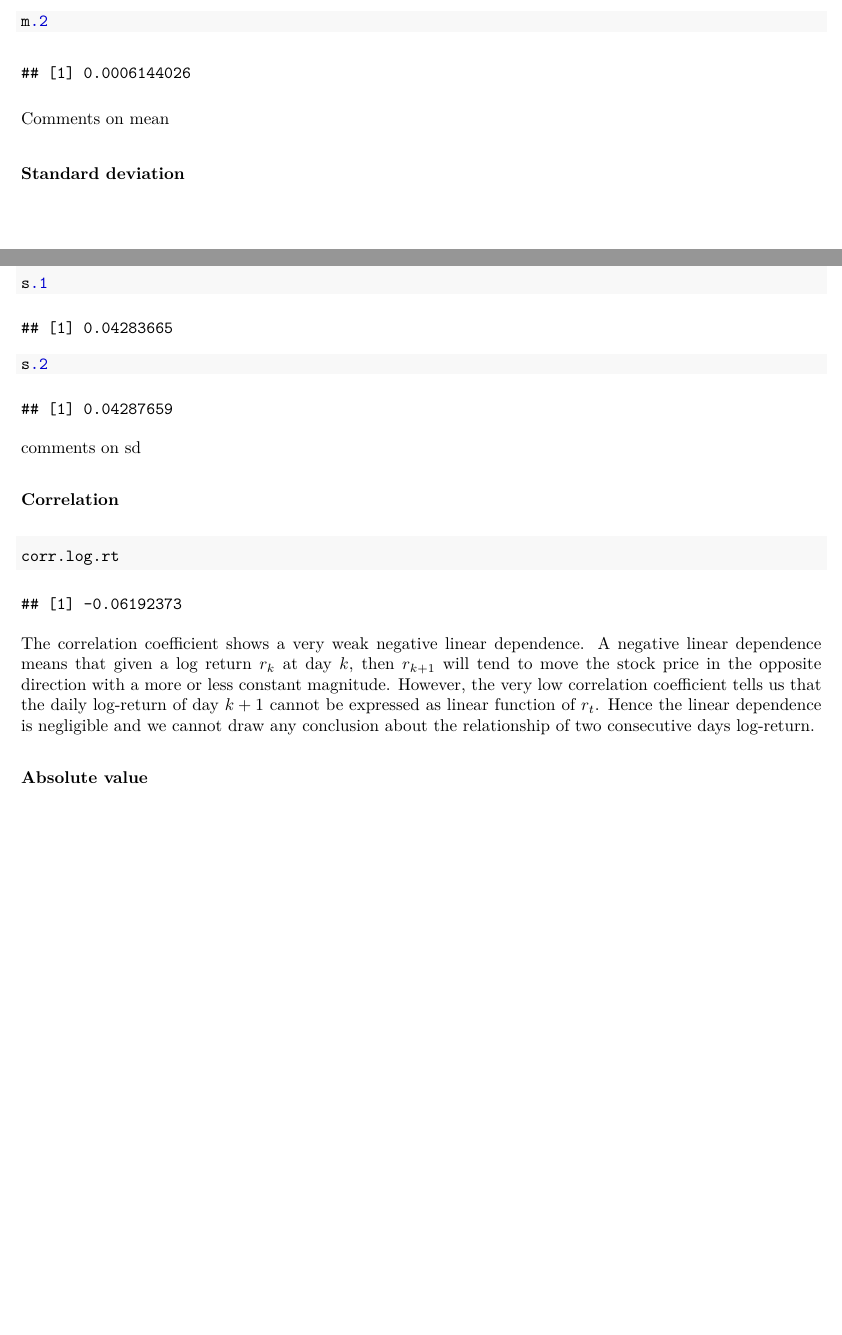
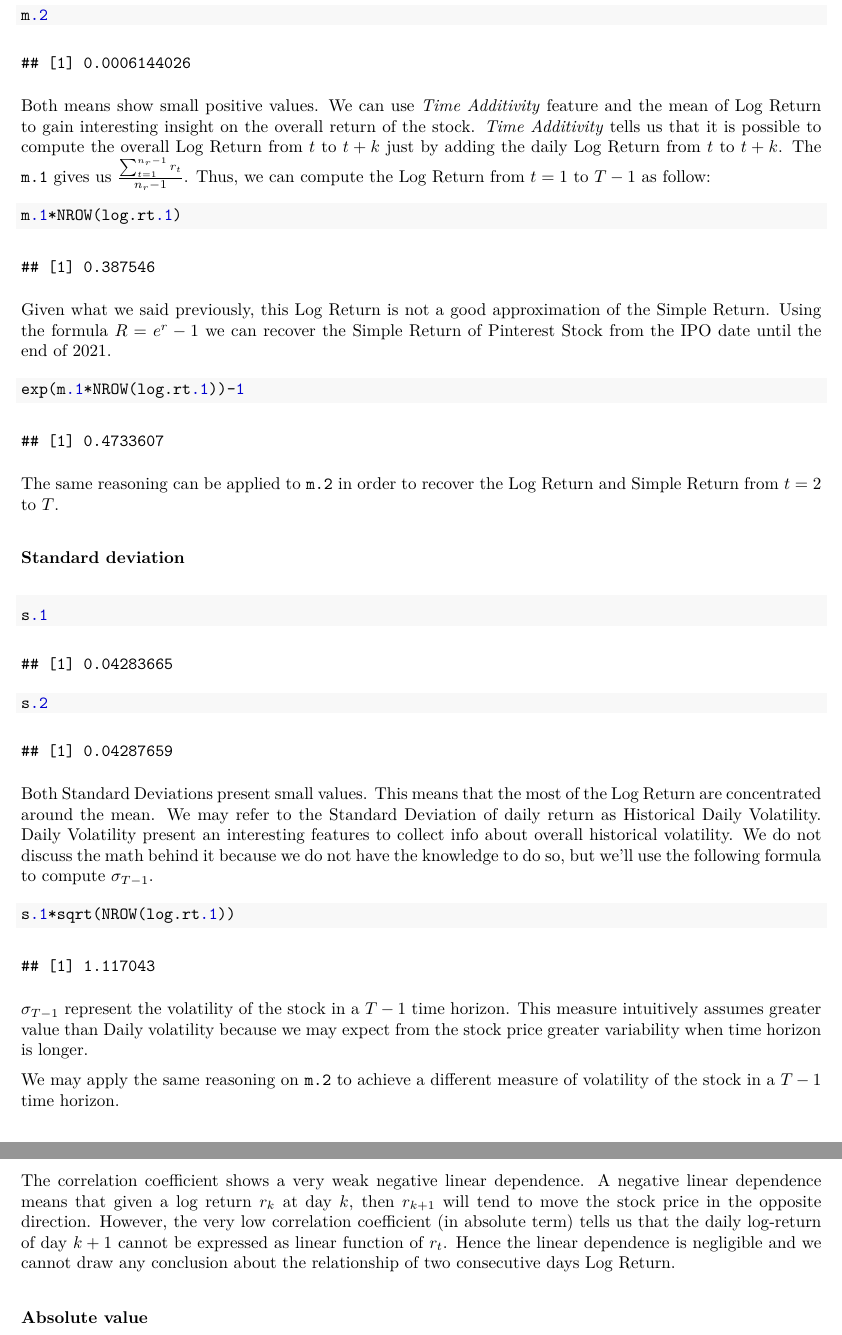
Before and after one commit to rickyvale04/StatsAssignment, an R Markdown document (StatsAssignment.Rmd): two parts of pages 2 and 3 of 3 before the commit and two parts of pages 3 and 4 of 4 after it, joined at a grey line, cut so that both start at the same text, the shorter picture padded with empty space. The pictures show the output file StatsAssignment.pdf that the author committed with the source.

Commit message:
Last Update

````diff
--- a/StatsAssignment.Rmd
+++ b/StatsAssignment.Rmd
@@ -97,7 +98,7 @@ Given what we said previously, this Log Return is not a good approximation of th
 ```{r simplereturn}
 exp(m.1*NROW(log.rt.1))-1
 ```
-
+The same reasoning can be applied to \texttt{m.2} in order to recover the Log Return and Simple Return from $t=2$ to $T$.
 
 ### Standard deviation
 ```{r sd, echo=FALSE}
@@ -110,7 +111,15 @@ s.1
 s.2
 
 ```
-comments on sd
+Both Standard Deviations present small values. This means that the most of the Log Return are concentrated around the mean. We may refer to the Standard Deviation of daily return as Historical Daily Volatility. Daily Volatility present an interesting features to collect info about overall historical volatility. We do not discuss the math behind it because we do not have the knowledge to do so, but we'll use the following formula to compute $\sigma_{T-1}$.
+```{r showvolatility}
+s.1*sqrt(NROW(log.rt.1))
+
+```
+$\sigma_{T-1}$ represent the volatility of the stock in a $T-1$ time horizon. This measure intuitively assumes greater value than Daily volatility because we may expect from the stock price greater variability when time horizon is longer.
+
+We may apply the same reasoning on \texttt{m.2} to achieve a different measure of volatility of the stock in a $T-1$ time horizon.
+
 
 ### Correlation
 
@@ -123,7 +130,7 @@ corr.log.rt <- cor(log.rt.1, log.rt.2)
 corr.log.rt
 ```
 
-The correlation coefficient shows a very weak negative linear dependence. A negative linear dependence means that given a log return $r_k$ at day $k$, then $r_{k+1}$ will tend to move the stock price in the opposite direction with a more or less constant magnitude. However, the very low correlation coefficient tells us that the daily log-return of day $k+1$ cannot be expressed as linear function of $r_t$. Hence the linear dependence is negligible and we cannot draw any conclusion about the relationship of two consecutive days log-return.
+The correlation coefficient shows a very weak negative linear dependence. A negative linear dependence means that given a log return $r_k$ at day $k$, then $r_{k+1}$ will tend to move the stock price in the opposite direction. However, the very low correlation coefficient (in absolute term) tells us that the daily log-return of day $k+1$ cannot be expressed as linear function of $r_t$. Hence the linear dependence is negligible and we cannot draw any conclusion about the relationship of two consecutive days Log Return.
 
 ### Absolute value
 ```{r corr.a, echo=FALSE}
````
Also changed, not shown: StatsAssignment.pdf, StatsAssignment.Rmd (3 more changed lines).
